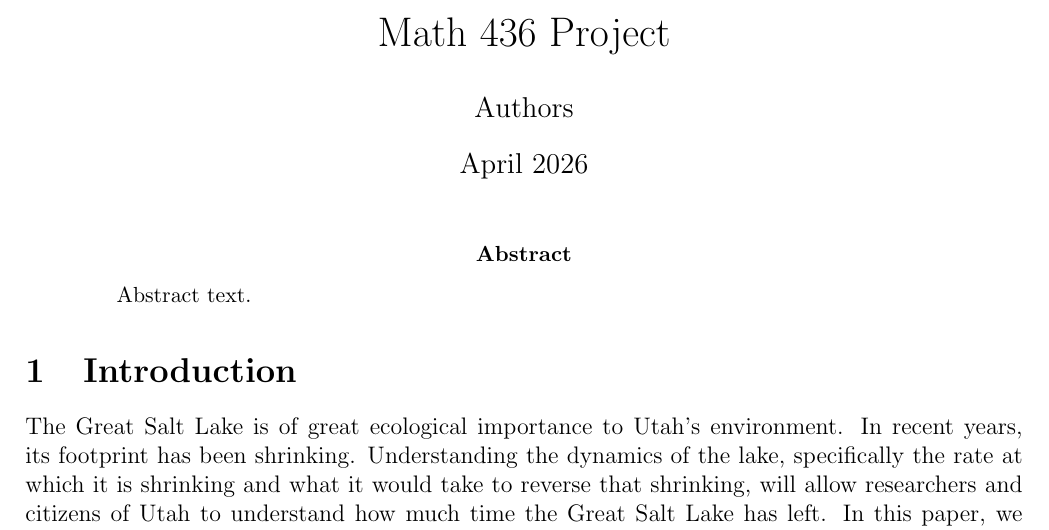
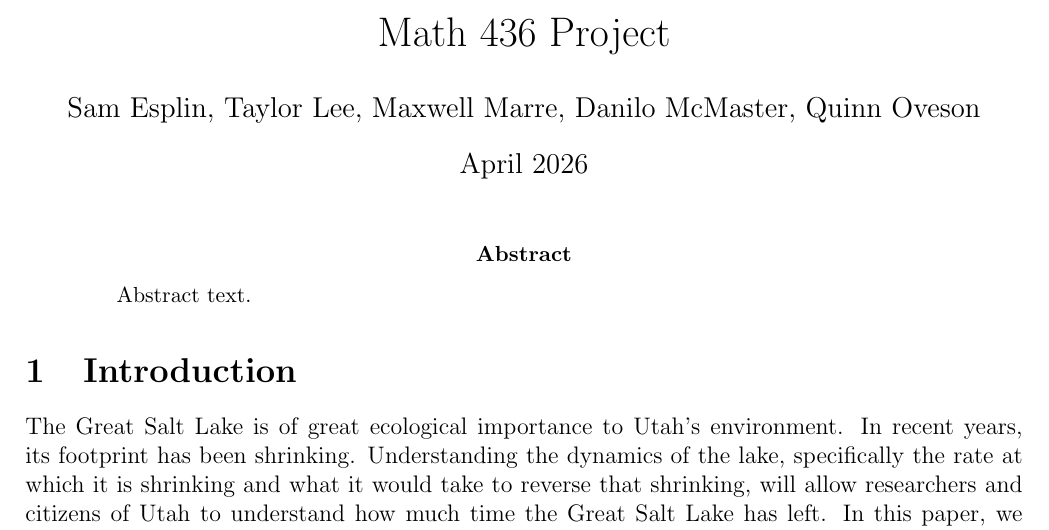
Before and after one commit to danilomcmaster/GSLModel, a LaTeX paper (project.tex): part of the page, cut so that both start at the same text. Compiled offline with pdfLaTeX.

Commit message:
Adds authors to latex file

```diff
--- a/project.tex
+++ b/project.tex
@@ -9,7 +9,7 @@
 \newgeometry{left = 2cm, right = 2cm}
 
 \title{Math 436 Project}
-\author{Authors}
+\author{Sam Esplin, Taylor Lee, Maxwell Marre, Danilo McMaster, Quinn Oveson}
 \date{April 2026}
 
 \begin{document}
```
